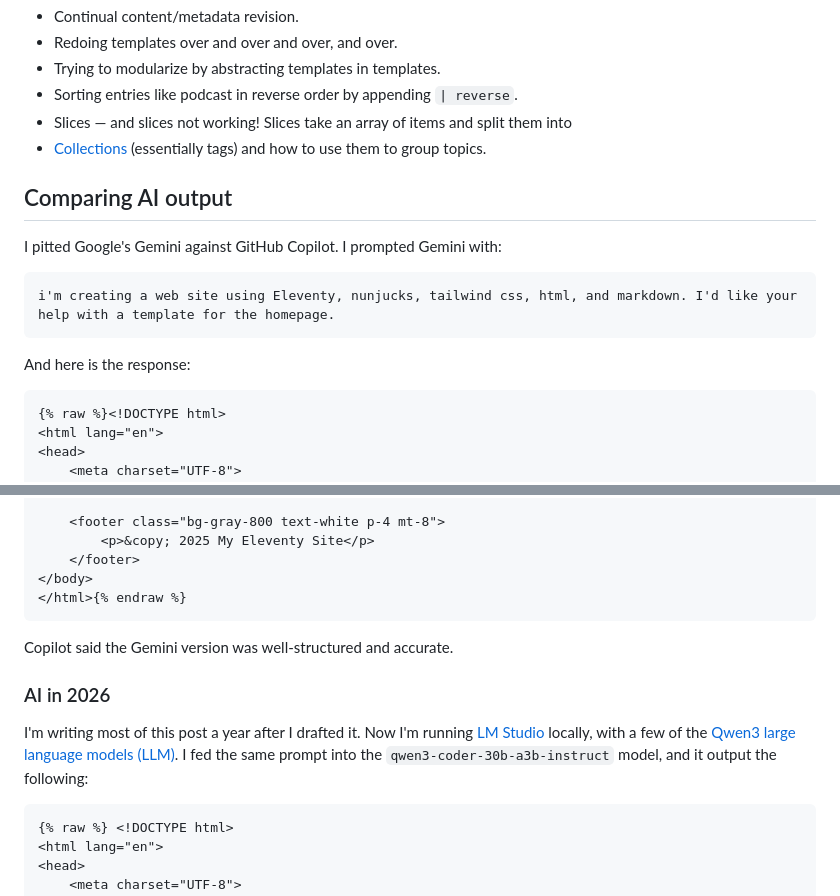
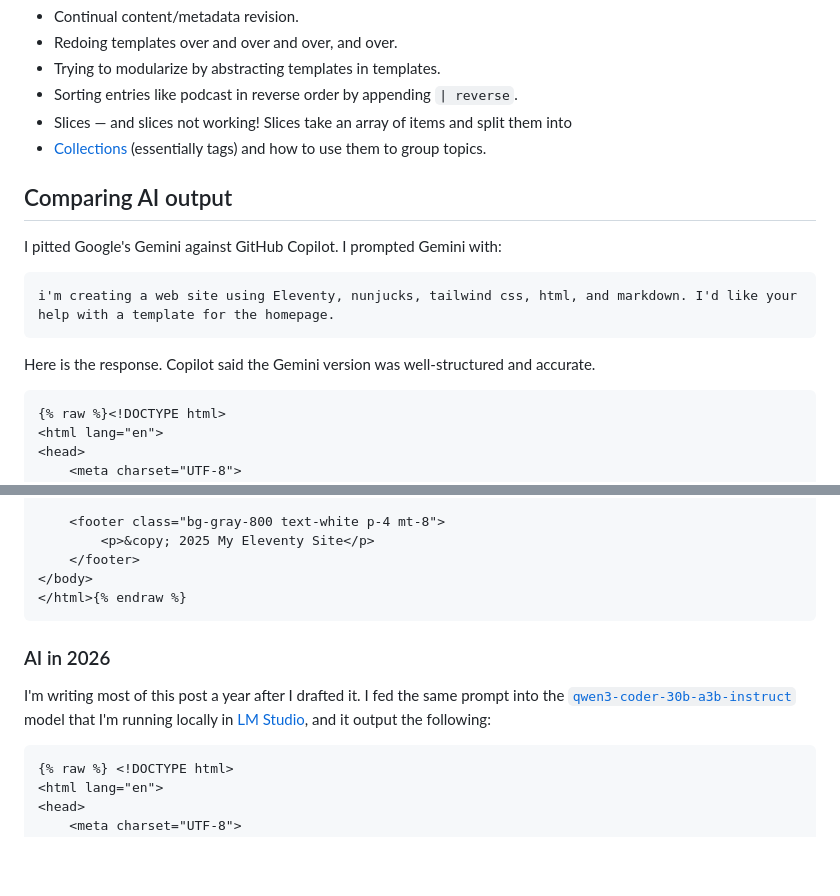
Before and after one commit to emdashdrupal/11ty-working, a Markdown page: content/static-site-transformation/creating templates-using-ai.md, 2 parts joined by grey strips. GitHub-like rendering; blank space fills up the shorter version.

Commit message:
I'm good with words.

````diff
--- a/content/static-site-transformation/creating templates-using-ai.md
+++ b/content/static-site-transformation/creating templates-using-ai.md
@@ -24,9 +24,6 @@ On the plus side, the LLMs did things it would've taken me a lot more time to le
 - Slices &mdash; and slices not working! Slices take an array of items and split them into
 - [Collections](https://www.11ty.dev/docs/collections/) (essentially tags) and how to use them to group topics.
 
-
-
-
 ## Comparing AI output
 
 I pitted Google's Gemini against GitHub Copilot. I prompted Gemini with:
@@ -35,7 +32,7 @@ I pitted Google's Gemini against GitHub Copilot. I prompted Gemini with:
 i'm creating a web site using Eleventy, nunjucks, tailwind css, html, and markdown. I'd like your help with a template for the homepage.
 ```
 
-And here is the response:
+Here is the response. Copilot said the Gemini version was well-structured and accurate.
 
 ```markup
 {% raw %}<!DOCTYPE html>
@@ -82,11 +79,9 @@ And here is the response:
 </html>{% endraw %}
 ```
 
-Copilot said the Gemini version was well-structured and accurate.
-
 ### AI in 2026
 
-I'm writing most of this post a year after I drafted it. Now I'm running [LM Studio](https://lmstudio.ai) locally, with a few of the [Qwen3 large language models (LLM)](https://huggingface.co/collections/Qwen/qwen3). I fed the same prompt into the `qwen3-coder-30b-a3b-instruct` model, and it output the following:
+I'm writing most of this post a year after I drafted it. I fed the same prompt into the [`qwen3-coder-30b-a3b-instruct`](https://huggingface.co/collections/Qwen/qwen3) model that I'm running locally in [LM Studio](https://lmstudio.ai), and it output the following:
 
 ```markup
 {% raw %} <!DOCTYPE html>
````
